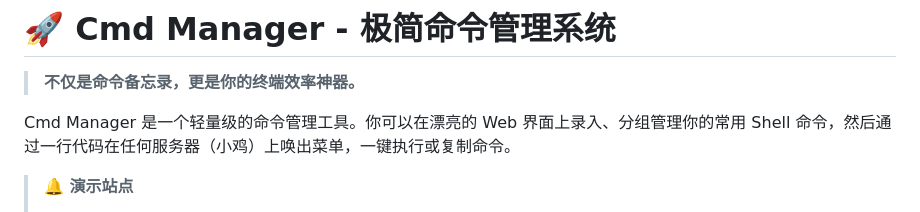
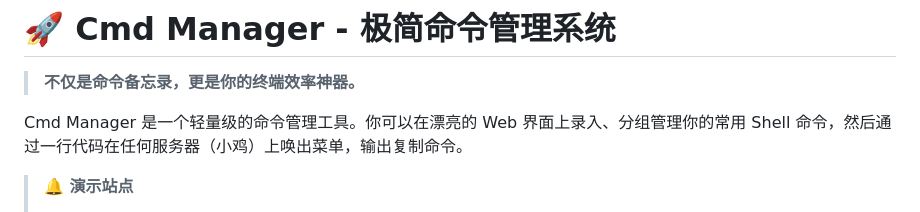
Before and after one commit to assast/cmd_manager, a Markdown page: README.md, the part around the change. Drawn GitHub-style.

```diff
--- a/README.md
+++ b/README.md
@@ -5,7 +5,7 @@
 
 > **不仅是命令备忘录，更是你的终端效率神器。**
 
-Cmd Manager 是一个轻量级的命令管理工具。你可以在漂亮的 Web 界面上录入、分组管理你的常用 Shell 命令，然后通过一行代码在任何服务器（小鸡）上唤出菜单，一键执行或复制命令。
+Cmd Manager 是一个轻量级的命令管理工具。你可以在漂亮的 Web 界面上录入、分组管理你的常用 Shell 命令，然后通过一行代码在任何服务器（小鸡）上唤出菜单，输出复制命令。
 
 > **🔔 演示站点**
 >
```
